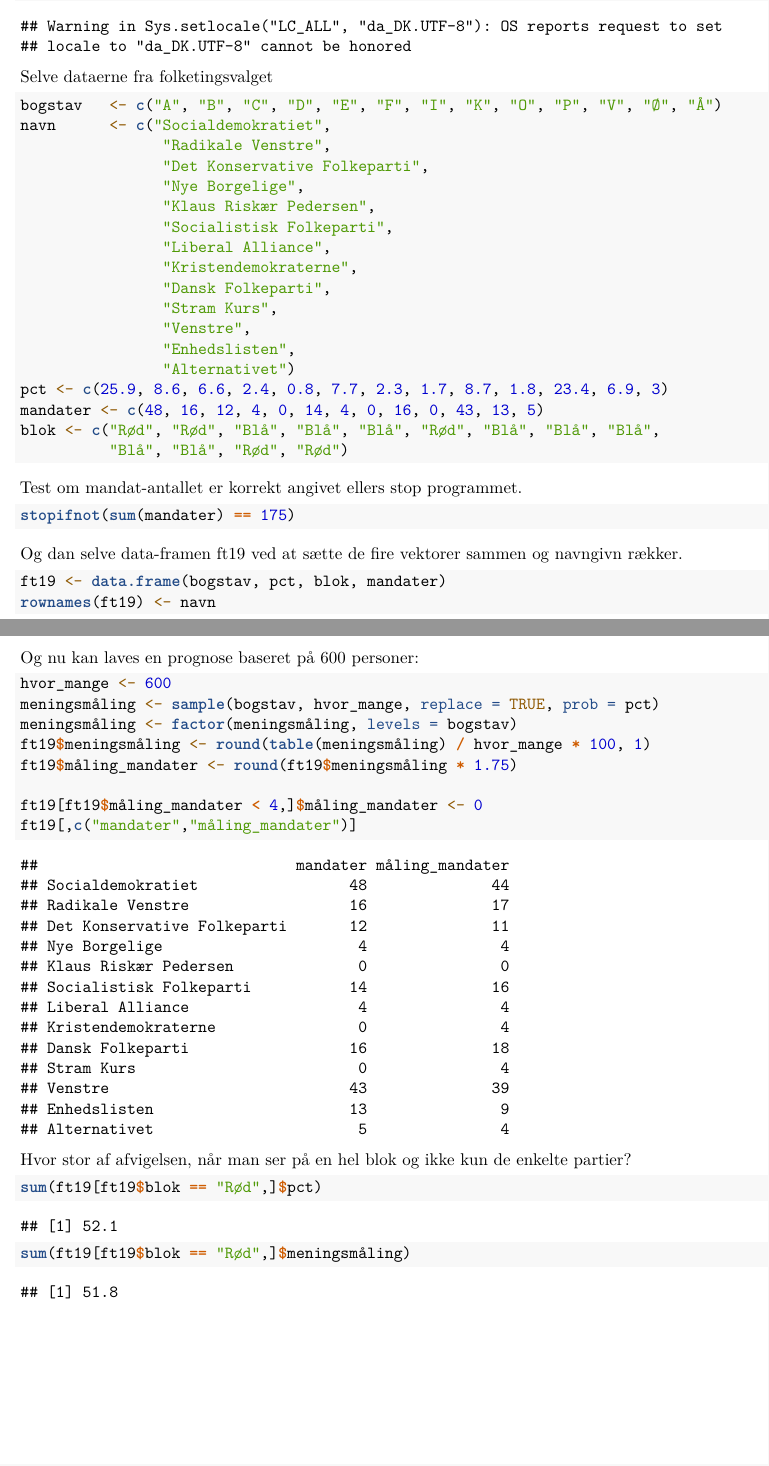
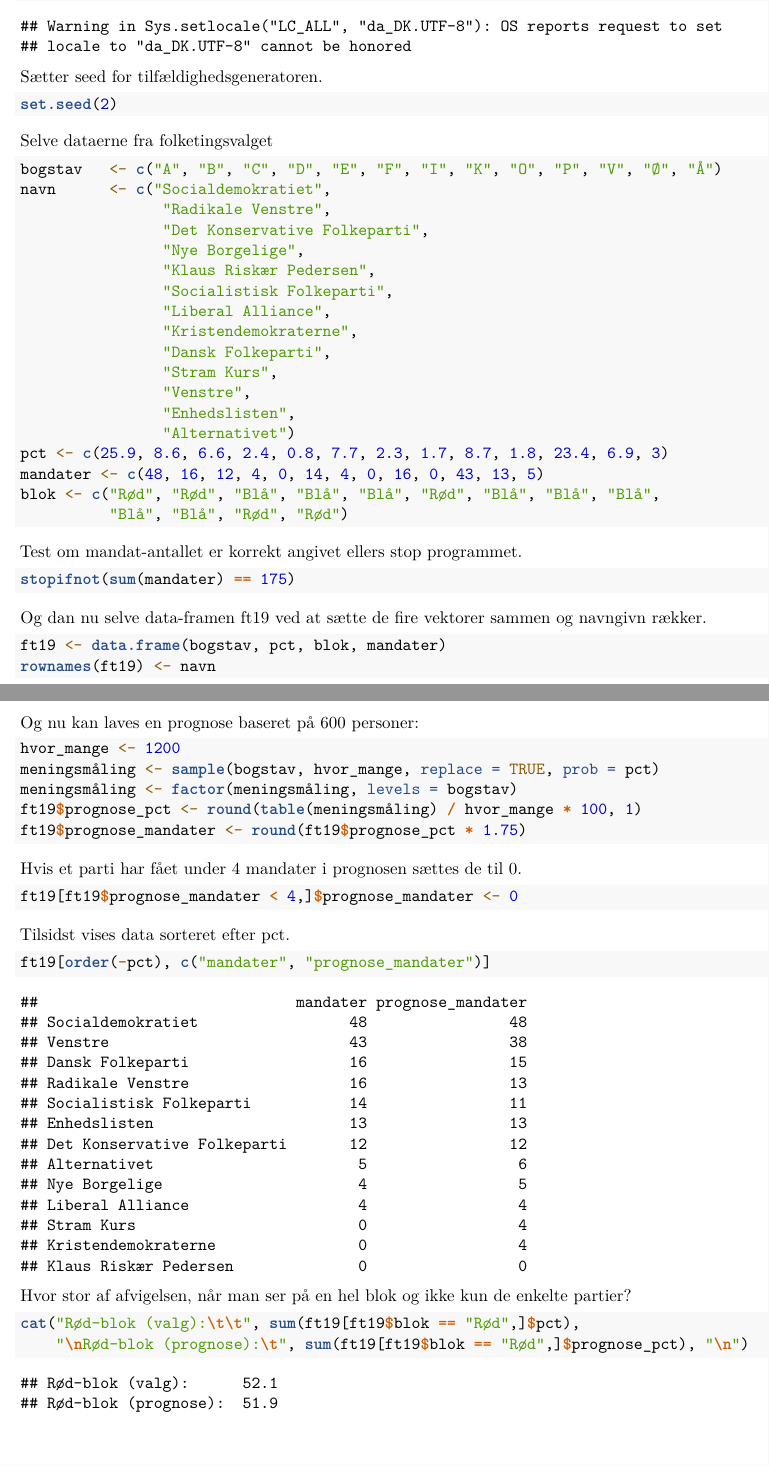
Before and after one commit to MartinMSPedersen/Foredrag, an R Markdown document (2019-R/prognose/prognose.Rmd): two parts of pages 1 and 2 of 2, joined at a grey line, cut so that both start at the same text. Rendered offline with R 4.5, knitr and Pandoc, then LaTeX, with nearby package versions; code that draws random numbers runs with fixed seeds of ours.

Commit message:
initial commit

````diff
--- a/2019-R/prognose.Rmd
+++ b/2019-R/prognose/prognose.Rmd
@@ -15,6 +15,11 @@ Data er fra https://da.wikipedia.org/wiki/Folketingsvalget_2019
 Locale sættes til dansk, så R kan sortere danske tegn korrekt.
 ```{r results='hide'}
 Sys.setlocale("LC_ALL", "da_DK.UTF-8")
+```
+
+Sætter seed for tilfældighedsgeneratoren.
+```{r}
+set.seed(2)
 ```
 
 Selve dataerne fra folketingsvalget
@@ -45,7 +50,7 @@ Test om mandat-antallet er korrekt angivet ellers stop programmet.
 stopifnot(sum(mandater) == 175)
 ```
 
-Og dan selve data-framen ft19 ved at sætte de fire vektorer sammen og navngivn rækker.
+Og dan nu selve data-framen ft19 ved at sætte de fire vektorer sammen og navngivn rækker.
 ```{r}
 ft19 <- data.frame(bogstav, pct, blok, mandater)
 rownames(ft19) <- navn
@@ -54,18 +59,26 @@ rownames(ft19) <- navn
 \newpage
 Og nu kan laves en prognose baseret på 600 personer:
 ```{r}
-hvor_mange <- 600
+hvor_mange <- 1200
 meningsmåling <- sample(bogstav, hvor_mange, replace = TRUE, prob = pct)
 meningsmåling <- factor(meningsmåling, levels = bogstav)
-ft19$meningsmåling <- round(table(meningsmåling) / hvor_mange * 100, 1)
-ft19$måling_mandater <- round(ft19$meningsmåling * 1.75)
+ft19$prognose_pct <- round(table(meningsmåling) / hvor_mange * 100, 1)
+ft19$prognose_mandater <- round(ft19$prognose_pct * 1.75)
+```
 
-ft19[ft19$måling_mandater < 4,]$måling_mandater <- 0
-ft19[,c("mandater","måling_mandater")]
+Hvis et parti har fået under 4 mandater i prognosen sættes de til 0.
+```{r}
+ft19[ft19$prognose_mandater < 4,]$prognose_mandater <- 0
 ```
+
+Tilsidst vises data sorteret efter pct.
+```{r}
+ft19[order(-pct), c("mandater", "prognose_mandater")]
+```
+
 
 Hvor stor af afvigelsen, når man ser på en hel blok og ikke kun de enkelte partier?
 ```{r}
-sum(ft19[ft19$blok == "Rød",]$pct)
-sum(ft19[ft19$blok == "Rød",]$meningsmåling)
+cat("Rød-blok (valg):\t\t", sum(ft19[ft19$blok == "Rød",]$pct),
+    "\nRød-blok (prognose):\t", sum(ft19[ft19$blok == "Rød",]$prognose_pct), "\n")
 ```
````
Also changed, not shown: 2019-R/prognose.pdf (deleted), 2019-R/prognose/prognose.pdf (added).
